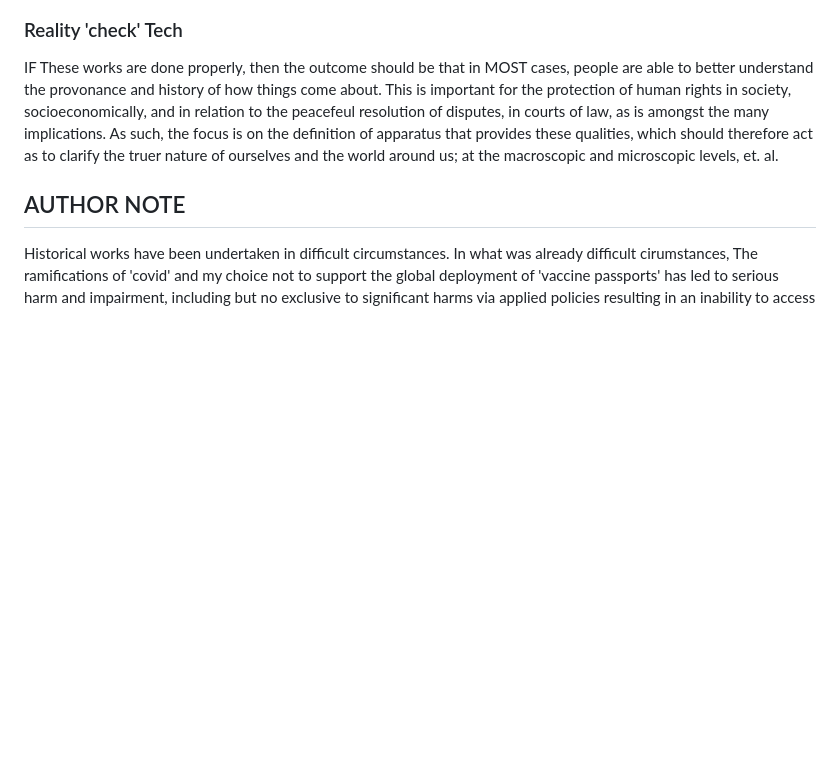
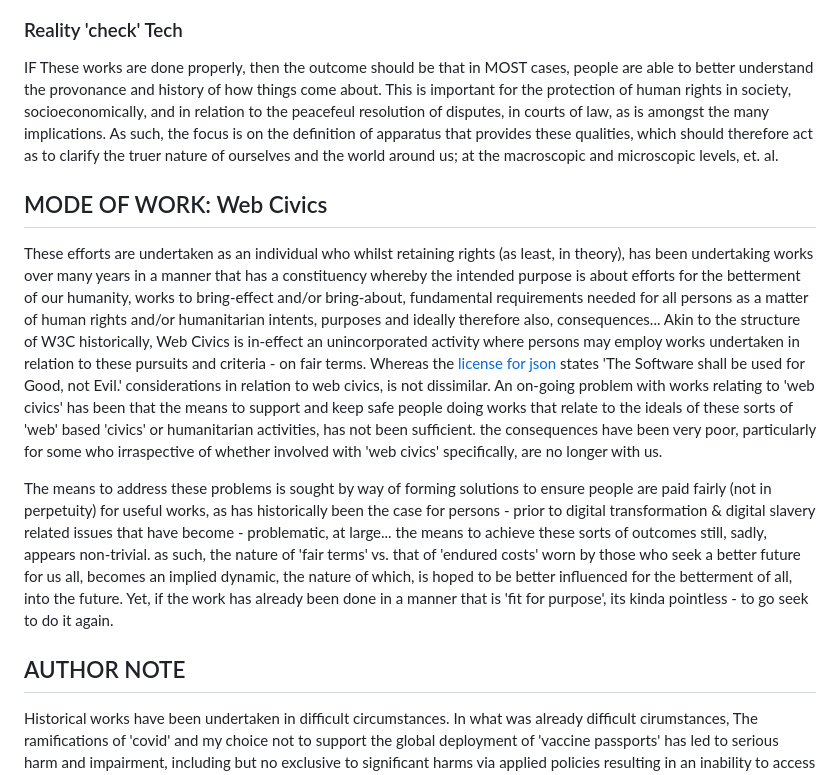
Before and after one commit to mediaprophet/init-draft-standards-wip, a Markdown page: README.md, the part around the change printed below. GitHub-like rendering; blank space fills up the shorter version.

```diff
--- a/README.md
+++ b/README.md
@@ -235,5 +234,11 @@ Efforts to forge a 'web of data' or ['semantic web'](https://www.w3.org/2001/sw/
 
 IF These works are done properly, then the outcome should be that in MOST cases, people are able to better understand the provonance and history of how things come about. This is important for the protection of human rights in society, socioeconomically, and in relation to the peacefeul resolution of disputes, in courts of law, as is amongst the many implications.  As such, the focus is on the definition of apparatus that provides these qualities, which should therefore act as to clarify the truer nature of ourselves and the world around us; at the macroscopic and microscopic levels, et. al.
 
+## MODE OF WORK: Web Civics
+These efforts are undertaken as an individual who whilst retaining rights (as least, in theory), has been undertaking works over many years in a manner that has a constituency whereby the intended purpose is about efforts for the betterment of our humanity, works to bring-effect and/or bring-about, fundamental requirements needed for all persons as a matter of human rights and/or humanitarian intents, purposes and ideally therefore also, consequences...  Akin to the structure of W3C historically, Web Civics is in-effect an unincorporated activity where persons may employ works undertaken in relation to these pursuits and criteria - on fair terms.  Whereas the [license for json](https://www.json.org/license.html) states 'The Software shall be used for Good, not Evil.' considerations in relation to web civics, is not dissimilar.  An on-going problem with works relating to 'web civics' has been that the means to support and keep safe people doing works that relate to the ideals of these sorts of 'web' based 'civics' or humanitarian activities, has not been sufficient. the consequences have been very poor, particularly for some who irraspective of whether involved with 'web civics' specifically, are no longer with us.
+
+The means to address these problems is sought by way of forming solutions to ensure people are paid fairly (not in perpetuity) for useful works, as has historically been the case for persons - prior to digital transformation & digital slavery related issues that have become - problematic, at large...  the means to achieve these sorts of outcomes still, sadly, appears non-trivial.  as such, the nature of 'fair terms' vs. that of 'endured costs' worn by those who seek a better future for us all, becomes an implied dynamic, the nature of which, is hoped to be better influenced for the betterment of all, into the future.  Yet, if the work has already been done in a manner that is 'fit for purpose', its kinda pointless - to go seek to do it again.
+
+
 ## AUTHOR NOTE
 Historical works have been undertaken in difficult circumstances.  In what was already difficult cirumstances, The ramifications of 'covid' and my choice not to support the global deployment of 'vaccine passports' has led to serious harm and impairment, including but no exclusive to significant harms via applied policies resulting in an inability to access otherwise necessary healthcare, associated with infection and chronic pain over years, whilst said to be 'on waiting lists' and/or similar.  As such, my ability to do better, has been impaired. Best efforts are being made, in difficult circumstances, whilst having managed to survive and improve to some-degree thereby enabling me to concentrate enough to do these works as illustrated.  Support, Humanitarianly focused expertise and resources are sought to assist with the development of these works towards 'fit for purpose' outcomes; whether or not, i continue to be able to do so to any degree and/or if at all.
```
Also changed, not shown: other parts of README.md (+12 -13 lines).
